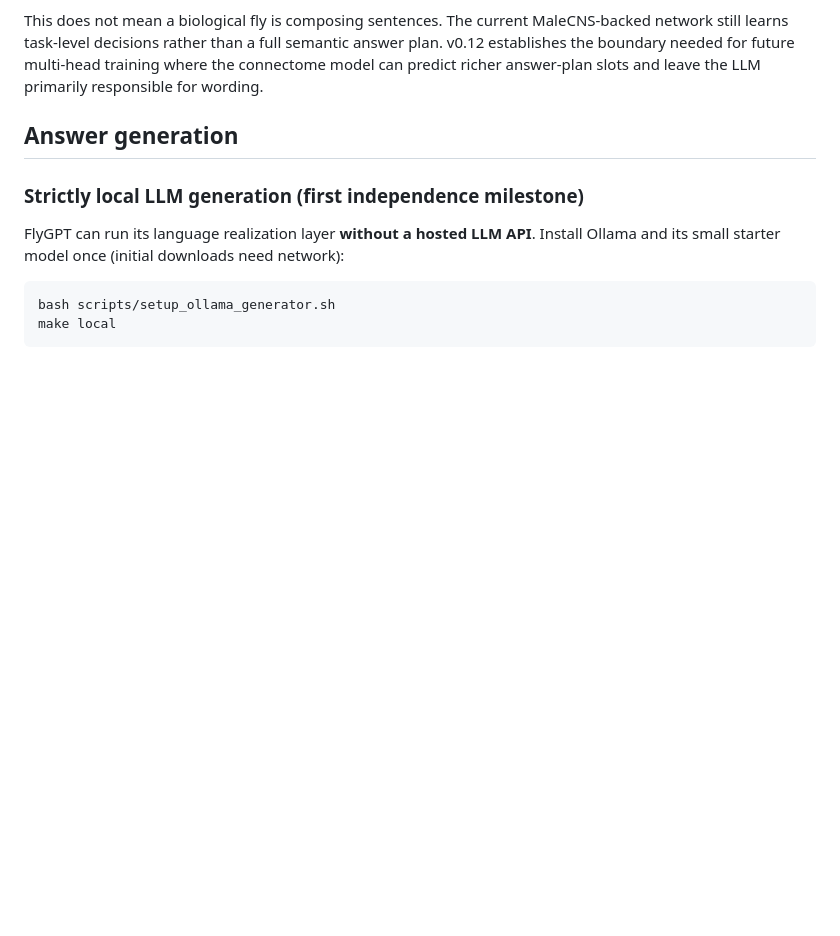
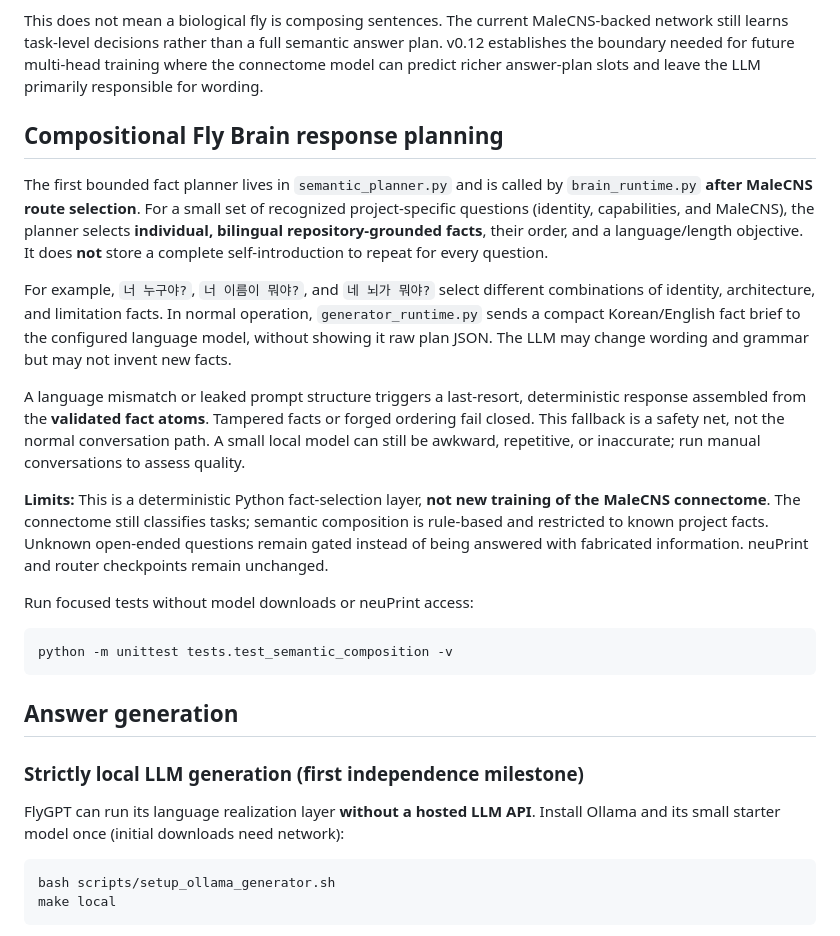
Before and after one commit to codingguy1026/FlyGPT, a Markdown page: README.md, the part around the change. Drawn GitHub-style; blank space fills up the shorter version.

Commit message:
docs: clarify fact-level planning, language realization and limits

````diff
--- a/README.md
+++ b/README.md
@@ -133,6 +133,39 @@ MaleCNS-backed network still learns task-level decisions rather than a full
 semantic answer plan. v0.12 establishes the boundary needed for future
 multi-head training where the connectome model can predict richer answer-plan
 slots and leave the LLM primarily responsible for wording.
+
+## Compositional Fly Brain response planning
+
+The first bounded fact planner lives in `semantic_planner.py` and is called by
+`brain_runtime.py` **after MaleCNS route selection**. For a small set of
+recognized project-specific questions (identity, capabilities, and MaleCNS),
+the planner selects **individual, bilingual repository-grounded facts**, their
+order, and a language/length objective. It does **not** store a complete
+self-introduction to repeat for every question.
+
+For example, `너 누구야?`, `너 이름이 뭐야?`, and `네 뇌가 뭐야?`
+select different combinations of identity, architecture, and limitation facts.
+In normal operation, `generator_runtime.py` sends a compact Korean/English
+fact brief to the configured language model, without showing it raw plan JSON.
+The LLM may change wording and grammar but may not invent new facts.
+
+A language mismatch or leaked prompt structure triggers a last-resort,
+deterministic response assembled from the **validated fact atoms**. Tampered
+facts or forged ordering fail closed. This fallback is a safety net, not the
+normal conversation path. A small local model can still be awkward, repetitive,
+or inaccurate; run manual conversations to assess quality.
+
+**Limits:** This is a deterministic Python fact-selection layer, **not new
+training of the MaleCNS connectome**. The connectome still classifies tasks;
+semantic composition is rule-based and restricted to known project facts.
+Unknown open-ended questions remain gated instead of being answered with
+fabricated information. neuPrint and router checkpoints remain unchanged.
+
+Run focused tests without model downloads or neuPrint access:
+
+```bash
+python -m unittest tests.test_semantic_composition -v
+```
 
 ## Answer generation
 
````
